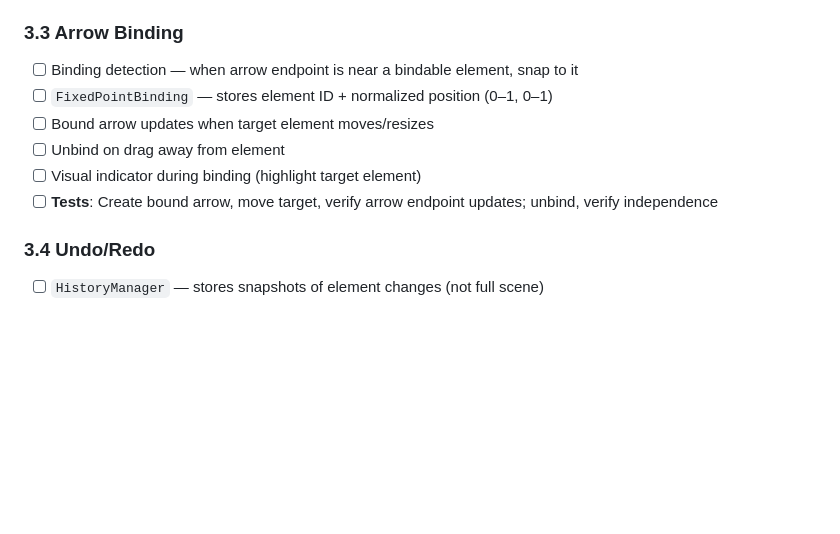
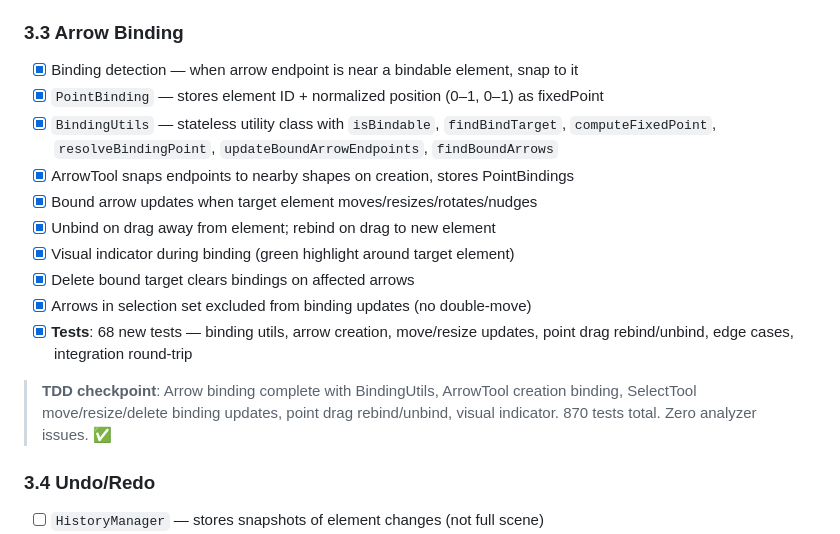
Before and after one commit to sjhorn/markdraw, a Markdown page: ROADMAP.md, the part around the change. GitHub-like rendering; blank space fills up the shorter version.

Commit message:
feat: arrow binding edge cases and integration tests
Delete bound target clears bindings on affected arrows. Integration
tests verify full round-trip: create → move → unbind → independence.
Updated ROADMAP.md with Phase 3.3 checkpoint.

Co-Authored-By: Claude Opus 4.6 <noreply@anthropic.com>

```diff
--- a/ROADMAP.md
+++ b/ROADMAP.md
@@ -320,12 +320,18 @@ markdraw/
 > **TDD checkpoint**: SelectTool handles resize (8 directions), rotation, point drag, multi-element transforms. Delete, duplicate, copy/paste/cut, select-all, nudge all work via keyboard. Clipboard stored in EditorState. ~84 new tests, ~802 total. Zero analyzer issues. ✅
 
 ### 3.3 Arrow Binding
-- [ ] Binding detection — when arrow endpoint is near a bindable element, snap to it
-- [ ] `FixedPointBinding` — stores element ID + normalized position (0–1, 0–1)
-- [ ] Bound arrow updates when target element moves/resizes
-- [ ] Unbind on drag away from element
-- [ ] Visual indicator during binding (highlight target element)
-- [ ] **Tests**: Create bound arrow, move target, verify arrow endpoint updates; unbind, verify independence
+- [x] Binding detection — when arrow endpoint is near a bindable element, snap to it
+- [x] `PointBinding` — stores element ID + normalized position (0–1, 0–1) as fixedPoint
+- [x] `BindingUtils` — stateless utility class with `isBindable`, `findBindTarget`, `computeFixedPoint`, `resolveBindingPoint`, `updateBoundArrowEndpoints`, `findBoundArrows`
+- [x] ArrowTool snaps endpoints to nearby shapes on creation, stores PointBindings
+- [x] Bound arrow updates when target element moves/resizes/rotates/nudges
+- [x] Unbind on drag away from element; rebind on drag to new element
+- [x] Visual indicator during binding (green highlight around target element)
+- [x] Delete bound target clears bindings on affected arrows
+- [x] Arrows in selection set excluded from binding updates (no double-move)
+- [x] **Tests**: 68 new tests — binding utils, arrow creation, move/resize updates, point drag rebind/unbind, edge cases, integration round-trip
+
+> **TDD checkpoint**: Arrow binding complete with BindingUtils, ArrowTool creation binding, SelectTool move/resize/delete binding updates, point drag rebind/unbind, visual indicator. 870 tests total. Zero analyzer issues. ✅
 
 ### 3.4 Undo/Redo
 - [ ] `HistoryManager` — stores snapshots of element changes (not full scene)
```
